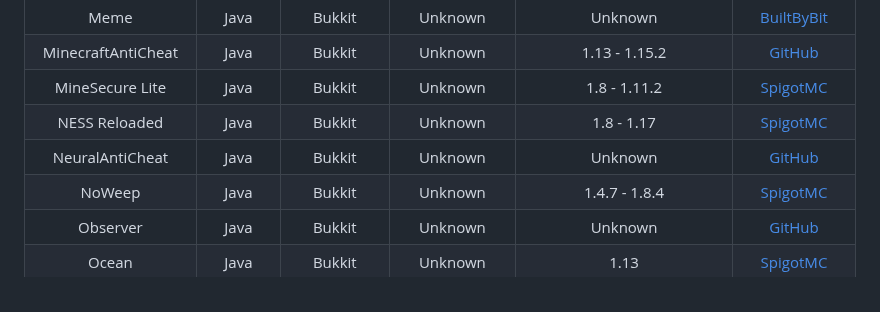
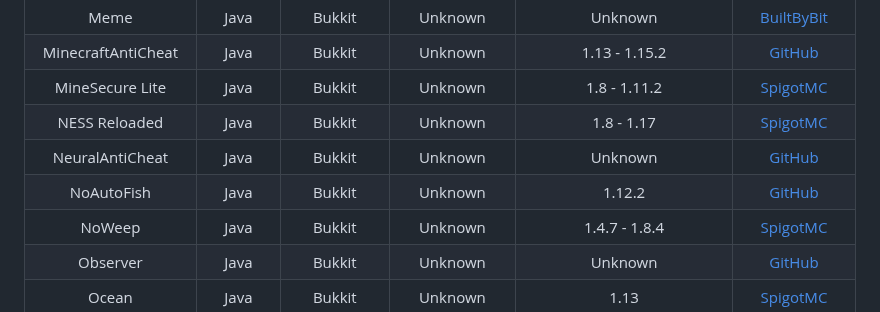
Before and after one commit to ManInMyVan/Minecraft-Anticheat-List, a Markdown page: README.md, the part around the change. Rendered like a GitHub page.

Commit message:
NoAutoFish

```diff
--- a/README.md
+++ b/README.md
@@ -72,6 +72,7 @@ MinecraftAntiCheat     |Java   |Bukkit    |Unknown     |1.13 - 1.15.2
 MineSecure Lite        |Java   |Bukkit    |Unknown     |1.8 - 1.11.2                                                                               |[SpigotMC](https://spigotmc.org/resources/11996)
 NESS Reloaded          |Java   |Bukkit    |Unknown     |1.8 - 1.17                                                                                 |[SpigotMC](https://spigotmc.org/resources/75887)
 NeuralAntiCheat        |Java   |Bukkit    |Unknown     |Unknown                                                                                    |[GitHub](https://github.com/MrF1yn/NAC)
+NoAutoFish             |Java   |Bukkit    |Unknown     |1.12.2                                                                                     |[GitHub](https://github.com/saltedfishclub/NoAutoFish)
 NoWeep                 |Java   |Bukkit    |Unknown     |1.4.7 - 1.8.4                                                                              |[SpigotMC](https://spigotmc.org/resources/6160)
 Observer               |Java   |Bukkit    |Unknown     |Unknown                                                                                    |[GitHub](https://github.com/gabrielvicenteYT/Observer)
 Ocean                  |Java   |Bukkit    |Unknown     |1.13                                                                                       |[SpigotMC](https://spigotmc.org/resources/58907)
```
